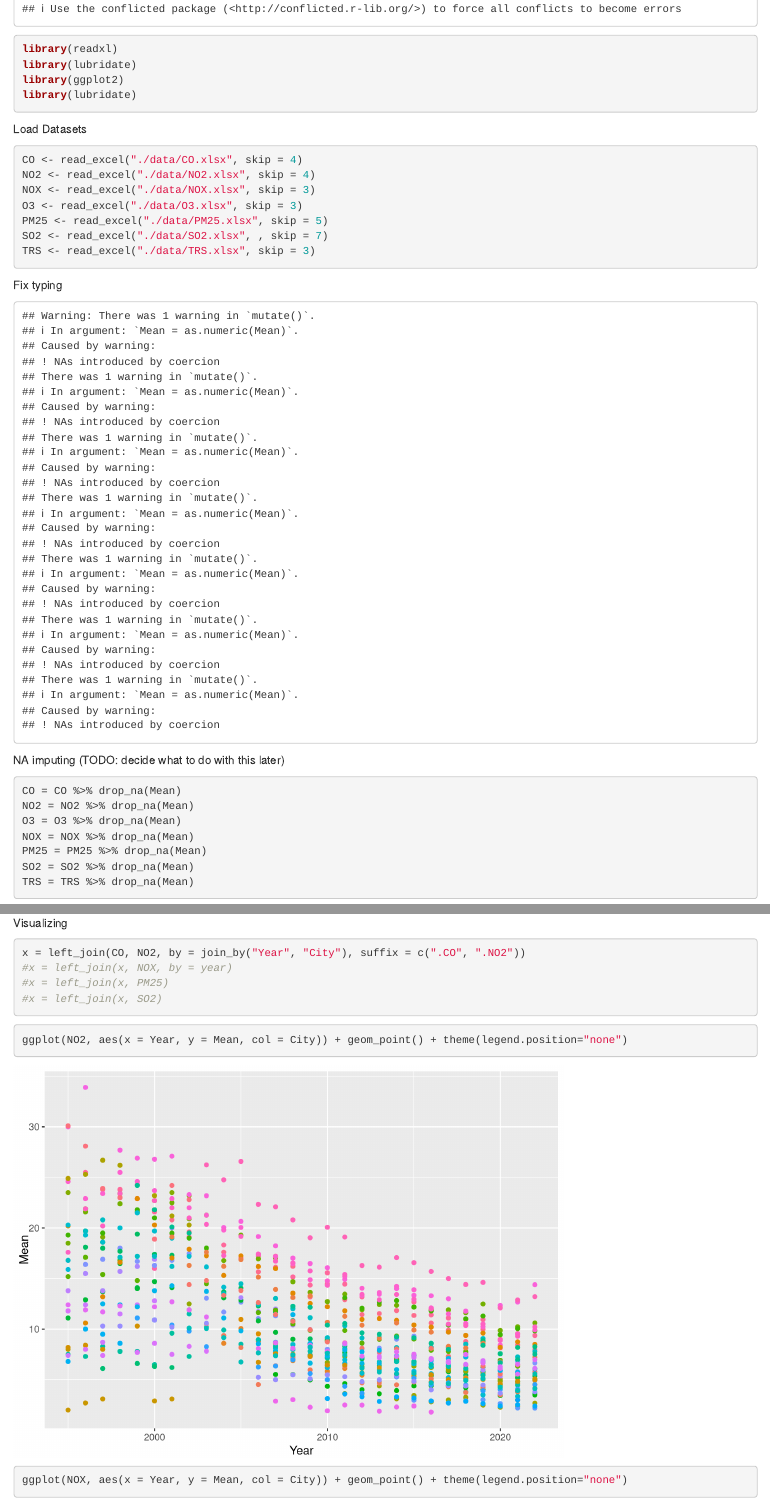
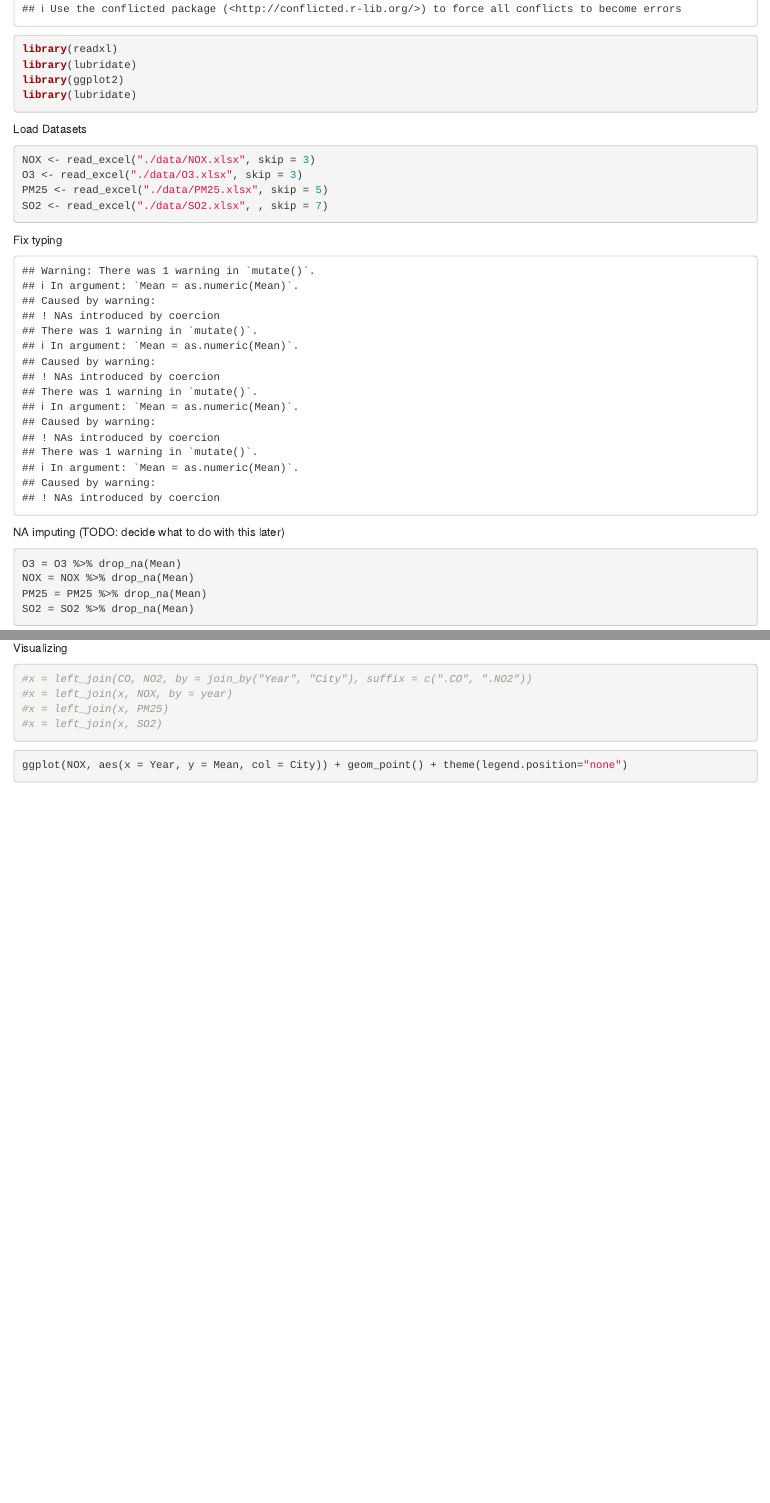
Before and after one commit to jiasunzhu613/a57-project, an R Markdown document (A57_Project.Rmd): the page in a window 1100 px wide, from 390 px down, and a second part further down, joined at a grey line. Rendered offline with R 4.5, knitr and Pandoc, with nearby package versions.

Commit message:
Remove irrelevant data/graphs

````diff
--- a/A57_Project.Rmd
+++ b/A57_Project.Rmd
@@ -23,36 +23,27 @@ library(lubridate)
 
 Load Datasets
 ```{r}
-CO <- read_excel("./data/CO.xlsx", skip = 4)
-NO2 <- read_excel("./data/NO2.xlsx", skip = 4)
 NOX <- read_excel("./data/NOX.xlsx", skip = 3)
 O3 <- read_excel("./data/O3.xlsx", skip = 3)
 PM25 <- read_excel("./data/PM25.xlsx", skip = 5)
 SO2 <- read_excel("./data/SO2.xlsx", , skip = 7)
-TRS <- read_excel("./data/TRS.xlsx", skip = 3)
 ```
 
 Fix typing
 ```{r, echo=FALSE}
-CO = CO %>% mutate(Mean = as.numeric(Mean))
-NO2 = NO2 %>% mutate(Mean = as.numeric(Mean))
 NOX = NOX %>% mutate(Mean = as.numeric(Mean))
 O3 = O3 %>% mutate(Mean = as.numeric(Mean))
 PM25 = PM25 %>% mutate(Mean = as.numeric(Mean)) %>% mutate(Year = as.integer(Year))
 SO2 = SO2 %>% mutate(Mean = as.numeric(Mean))
-TRS = TRS %>% mutate(Mean = as.numeric(Mean))
 view(PM25)
 ```
 
 NA imputing (TODO: decide what to do with this later)
 ```{r}
-CO = CO %>% drop_na(Mean)
-NO2 = NO2 %>% drop_na(Mean)
 O3 = O3 %>% drop_na(Mean)
 NOX = NOX %>% drop_na(Mean)
 PM25 = PM25 %>% drop_na(Mean)
 SO2 = SO2 %>% drop_na(Mean)
-TRS = TRS %>% drop_na(Mean)
 ```
 
 Head of Data
@@ -68,7 +56,7 @@ glimpse(TRS)
 
 Visualizing
 ```{r}
-x = left_join(CO, NO2, by = join_by("Year", "City"), suffix = c(".CO", ".NO2"))
+#x = left_join(CO, NO2, by = join_by("Year", "City"), suffix = c(".CO", ".NO2"))
 #x = left_join(x, NOX, by = year)
 #x = left_join(x, PM25)
 #x = left_join(x, SO2)
@@ -78,7 +66,6 @@ x = left_join(CO, NO2, by = join_by("Year", "City"), suffix = c(".CO", ".NO2"))
 
 
 ```{r}
-ggplot(NO2, aes(x = Year, y = Mean, col = City)) + geom_point() + theme(legend.position="none")
 ggplot(NOX, aes(x = Year, y = Mean, col = City)) + geom_point() + theme(legend.position="none")
 ggplot(O3, aes(x = Year, y = Mean, col = City)) + geom_point() + theme(legend.position="none")
 ggplot(PM25, aes(x = Year, y = Mean, col = City)) + geom_point() + theme(legend.position="none")
````
Also changed, not shown: A57_Project.Rmd (4 more changed lines).
